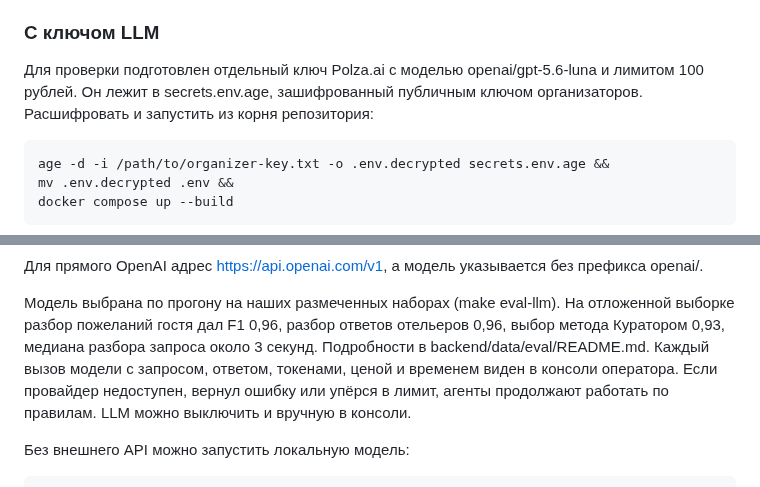
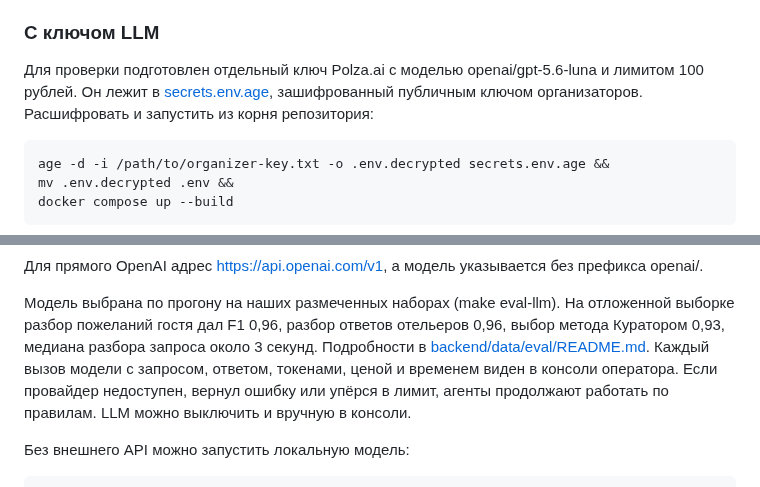
Before and after one commit to laughinme/ostrovok, a Markdown page: README.md, 2 parts joined by grey strips. Drawn GitHub-style.

````diff
--- a/README.md
+++ b/README.md
@@ -60,7 +70,7 @@ docker compose -f docker-compose.yml -f compose.dev.yml up --build
 ### С ключом LLM
 
 Для проверки подготовлен отдельный ключ Polza.ai с моделью openai/gpt-5.6-luna и лимитом 100 рублей.
-Он лежит в secrets.env.age, зашифрованный публичным ключом организаторов. Расшифровать и запустить
+Он лежит в [secrets.env.age](secrets.env.age), зашифрованный публичным ключом организаторов. Расшифровать и запустить
 из корня репозитория:
 
 ```sh
@@ -81,7 +91,7 @@ LLM_MODEL=openai/gpt-5.6-luna
 
 Модель выбрана по прогону на наших размеченных наборах (make eval-llm). На отложенной выборке разбор
 пожеланий гостя дал F1 0,96, разбор ответов отельеров 0,96, выбор метода Куратором 0,93, медиана разбора
-запроса около 3 секунд. Подробности в backend/data/eval/README.md. Каждый вызов модели с запросом,
+запроса около 3 секунд. Подробности в [backend/data/eval/README.md](backend/data/eval/README.md). Каждый вызов модели с запросом,
 ответом, токенами, ценой и временем виден в консоли оператора. Если провайдер недоступен, вернул ошибку
 или упёрся в лимит, агенты продолжают работать по правилам. LLM можно выключить и вручную в консоли.
 
````
Also changed, not shown: other parts of README.md (+19 -9 lines), assets/readme/console.jpg (added), assets/readme/hotel.jpg (added), assets/readme/landing.jpg (added), assets/readme/partner.jpg (added), assets/readme/results.jpg (added).
